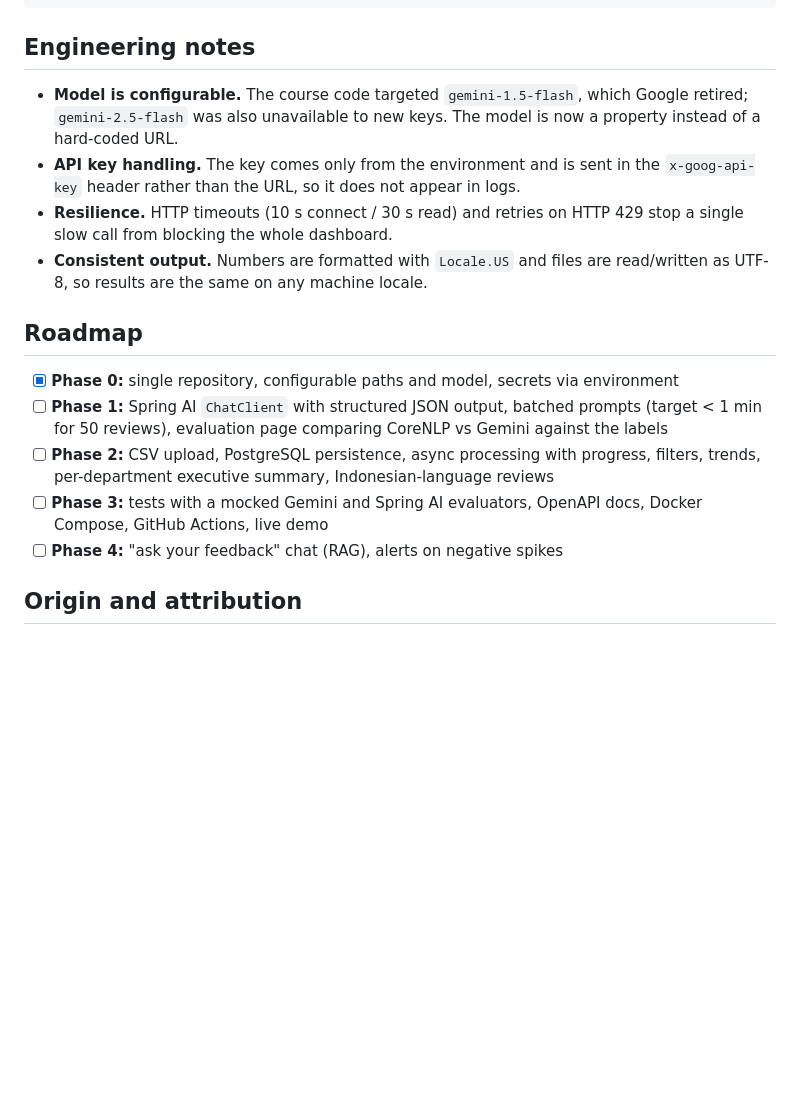
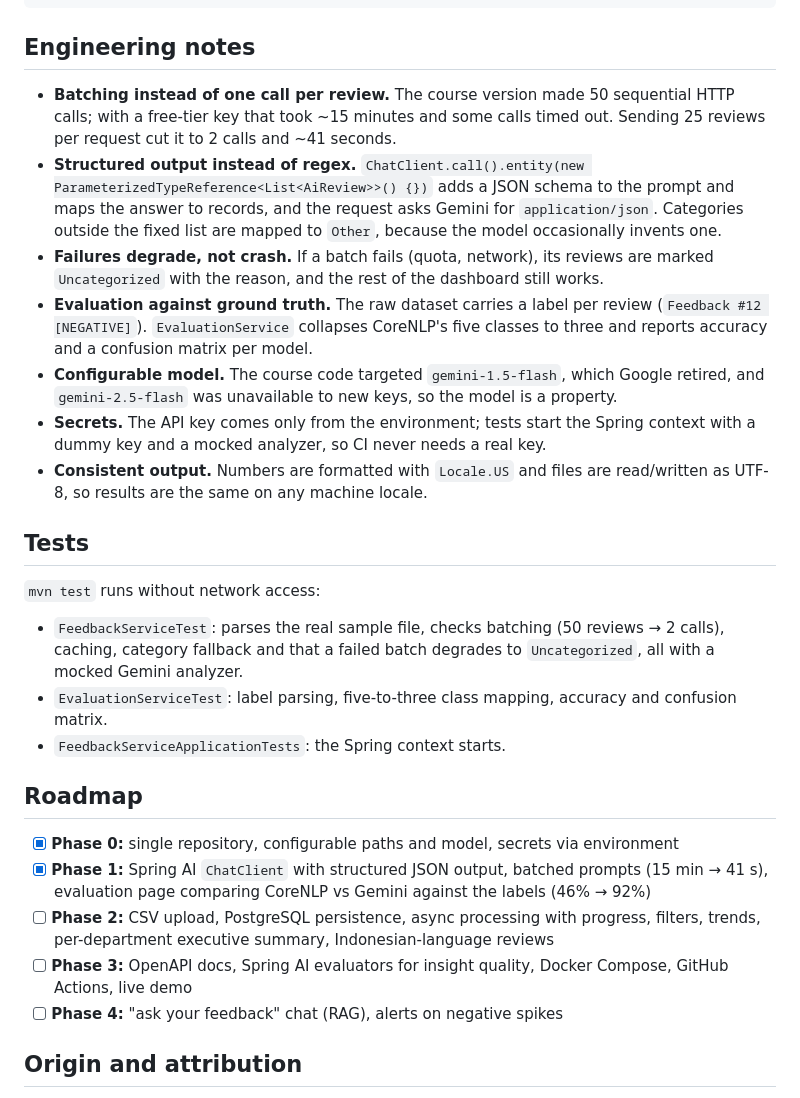
Before and after one commit to Ilham9675/retail-feedback-insights, a Markdown page: README.md, the part around one of its changes. Rendered like a GitHub page; blank space fills up the shorter version.

```diff
--- a/README.md
+++ b/README.md
@@ -89,17 +100,28 @@ Example item:
 
 ## Engineering notes
 
-- **Model is configurable.** The course code targeted `gemini-1.5-flash`, which Google retired; `gemini-2.5-flash` was also unavailable to new keys. The model is now a property instead of a hard-coded URL.
-- **API key handling.** The key comes only from the environment and is sent in the `x-goog-api-key` header rather than the URL, so it does not appear in logs.
-- **Resilience.** HTTP timeouts (10 s connect / 30 s read) and retries on HTTP 429 stop a single slow call from blocking the whole dashboard.
+- **Batching instead of one call per review.** The course version made 50 sequential HTTP calls; with a free-tier key that took ~15 minutes and some calls timed out. Sending 25 reviews per request cut it to 2 calls and ~41 seconds.
+- **Structured output instead of regex.** `ChatClient.call().entity(new ParameterizedTypeReference<List<AiReview>>() {})` adds a JSON schema to the prompt and maps the answer to records, and the request asks Gemini for `application/json`. Categories outside the fixed list are mapped to `Other`, because the model occasionally invents one.
+- **Failures degrade, not crash.** If a batch fails (quota, network), its reviews are marked `Uncategorized` with the reason, and the rest of the dashboard still works.
+- **Evaluation against ground truth.** The raw dataset carries a label per review (`Feedback #12 [NEGATIVE]`). `EvaluationService` collapses CoreNLP's five classes to three and reports accuracy and a confusion matrix per model.
+- **Configurable model.** The course code targeted `gemini-1.5-flash`, which Google retired, and `gemini-2.5-flash` was unavailable to new keys, so the model is a property.
+- **Secrets.** The API key comes only from the environment; tests start the Spring context with a dummy key and a mocked analyzer, so CI never needs a real key.
 - **Consistent output.** Numbers are formatted with `Locale.US` and files are read/written as UTF-8, so results are the same on any machine locale.
+
+## Tests
+
+`mvn test` runs without network access:
+
+- `FeedbackServiceTest`: parses the real sample file, checks batching (50 reviews → 2 calls), caching, category fallback and that a failed batch degrades to `Uncategorized`, all with a mocked Gemini analyzer.
+- `EvaluationServiceTest`: label parsing, five-to-three class mapping, accuracy and confusion matrix.
+- `FeedbackServiceApplicationTests`: the Spring context starts.
 
 ## Roadmap
 
 - [x] **Phase 0:** single repository, configurable paths and model, secrets via environment
-- [ ] **Phase 1:** Spring AI `ChatClient` with structured JSON output, batched prompts (target < 1 min for 50 reviews), evaluation page comparing CoreNLP vs Gemini against the labels
+- [x] **Phase 1:** Spring AI `ChatClient` with structured JSON output, batched prompts (15 min → 41 s), evaluation page comparing CoreNLP vs Gemini against the labels (46% → 92%)
 - [ ] **Phase 2:** CSV upload, PostgreSQL persistence, async processing with progress, filters, trends, per-department executive summary, Indonesian-language reviews
-- [ ] **Phase 3:** tests with a mocked Gemini and Spring AI evaluators, OpenAPI docs, Docker Compose, GitHub Actions, live demo
+- [ ] **Phase 3:** OpenAPI docs, Spring AI evaluators for insight quality, Docker Compose, GitHub Actions, live demo
 - [ ] **Phase 4:** "ask your feedback" chat (RAG), alerts on negative spikes
 
 ## Origin and attribution
```
Also changed, not shown: other parts of README.md (+41 -30 lines), docs/evaluation.jpg (added), 17 other files.
